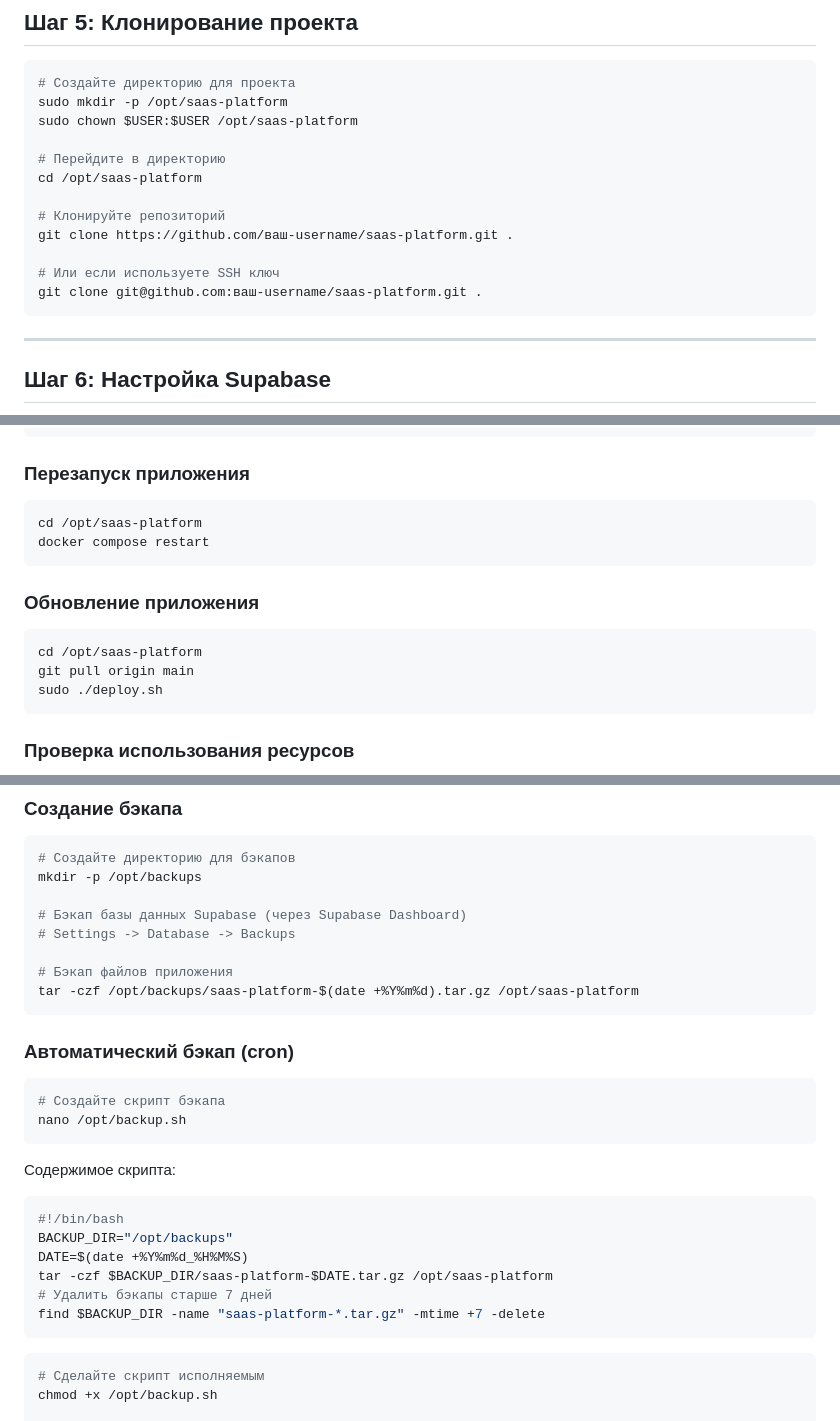
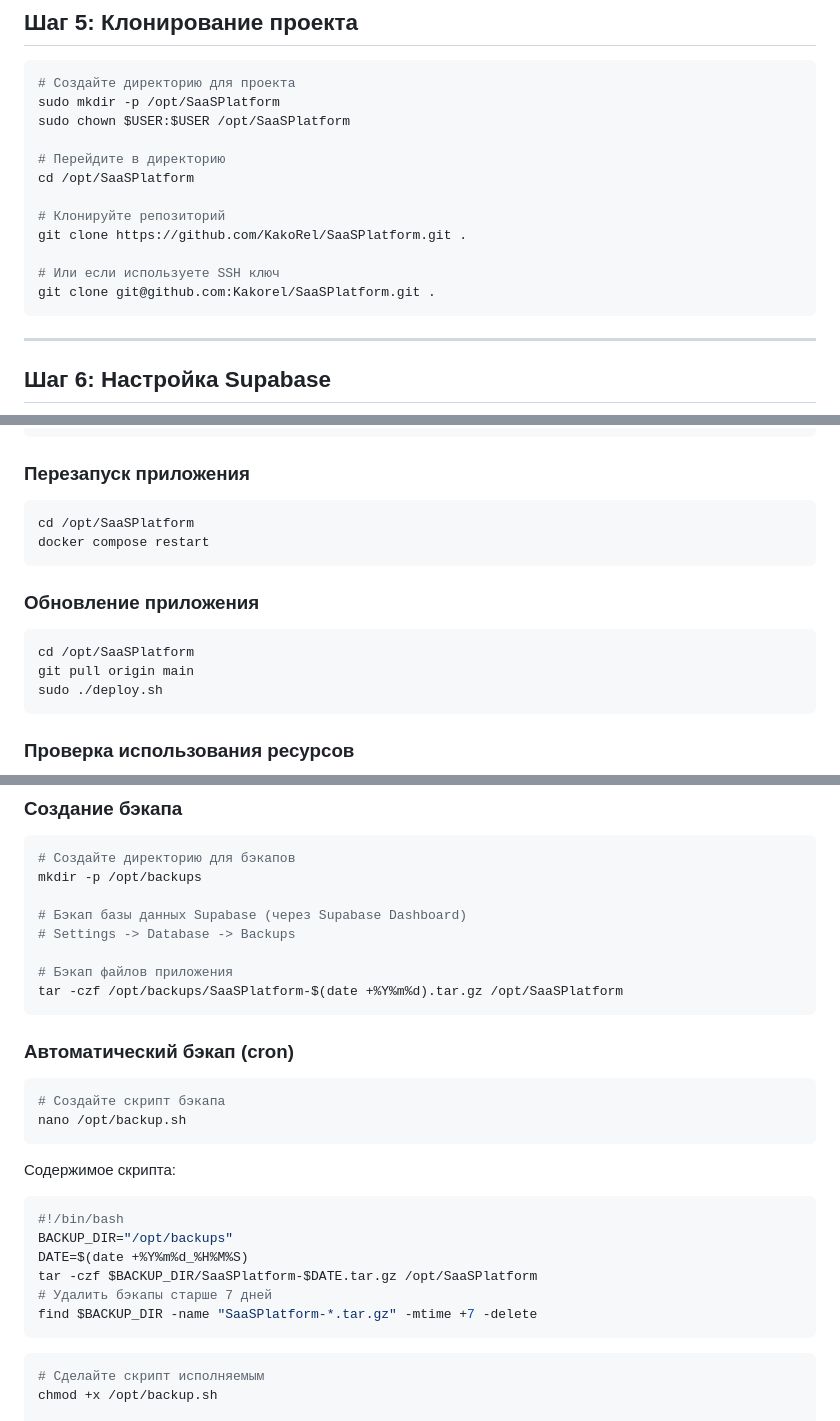
Before and after one commit to KakoRel/SaaSPlatform, a Markdown page: DEPLOYMENT.md, 3 parts joined by grey strips. Drawn GitHub-style.

````diff
--- a/DEPLOYMENT.md
+++ b/DEPLOYMENT.md
@@ -103,17 +103,17 @@ sudo ufw status
 
 ```bash
 # Создайте директорию для проекта
-sudo mkdir -p /opt/saas-platform
-sudo chown $USER:$USER /opt/saas-platform
+sudo mkdir -p /opt/SaaSPlatform
+sudo chown $USER:$USER /opt/SaaSPlatform
 
 # Перейдите в директорию
-cd /opt/saas-platform
+cd /opt/SaaSPlatform
 
 # Клонируйте репозиторий
-git clone https://github.com/ваш-username/saas-platform.git .
+git clone https://github.com/KakoRel/SaaSPlatform.git .
 
 # Или если используете SSH ключ
-git clone git@github.com:ваш-username/saas-platform.git .
+git clone git@github.com:Kakorel/SaaSPlatform.git .
 ```
 
 ---
@@ -287,14 +287,14 @@ docker compose logs --tail=100 web
 ### Перезапуск приложения
 
 ```bash
-cd /opt/saas-platform
+cd /opt/SaaSPlatform
 docker compose restart
 ```
 
 ### Обновление приложения
 
 ```bash
-cd /opt/saas-platform
+cd /opt/SaaSPlatform
 git pull origin main
 sudo ./deploy.sh
 ```
@@ -329,7 +329,7 @@ mkdir -p /opt/backups
 # Settings -> Database -> Backups
 
 # Бэкап файлов приложения
-tar -czf /opt/backups/saas-platform-$(date +%Y%m%d).tar.gz /opt/saas-platform
+tar -czf /opt/backups/SaaSPlatform-$(date +%Y%m%d).tar.gz /opt/SaaSPlatform
 ```
 
 ### Автоматический бэкап (cron)
@@ -345,9 +345,9 @@ nano /opt/backup.sh
 #!/bin/bash
 BACKUP_DIR="/opt/backups"
 DATE=$(date +%Y%m%d_%H%M%S)
-tar -czf $BACKUP_DIR/saas-platform-$DATE.tar.gz /opt/saas-platform
+tar -czf $BACKUP_DIR/SaaSPlatform-$DATE.tar.gz /opt/SaaSPlatform
 # Удалить бэкапы старше 7 дней
-find $BACKUP_DIR -name "saas-platform-*.tar.gz" -mtime +7 -delete
+find $BACKUP_DIR -name "SaaSPlatform-*.tar.gz" -mtime +7 -delete
 ```
 
 ```bash
````
Also changed, not shown: other parts of DEPLOYMENT.md (+2 -2 lines).
